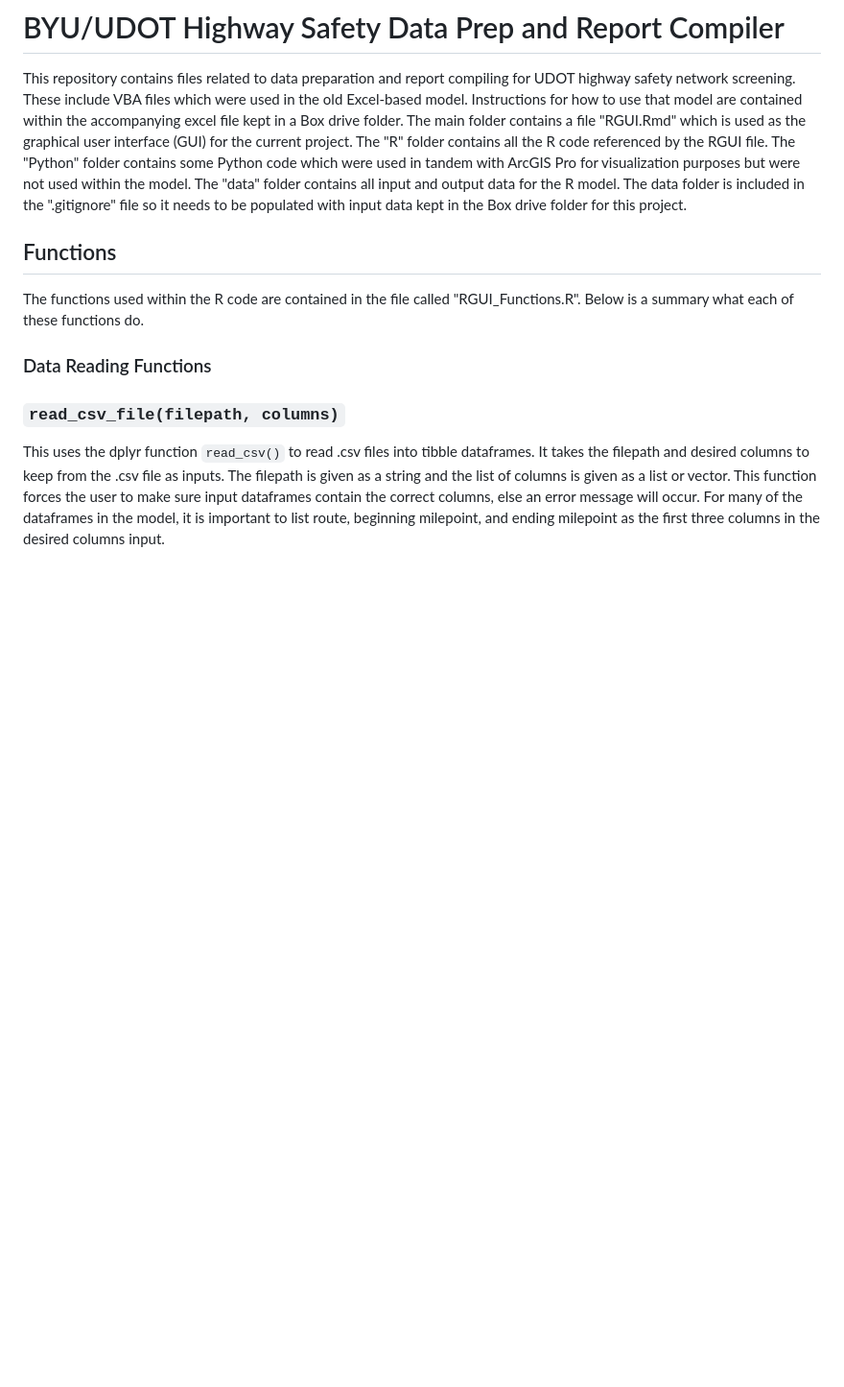
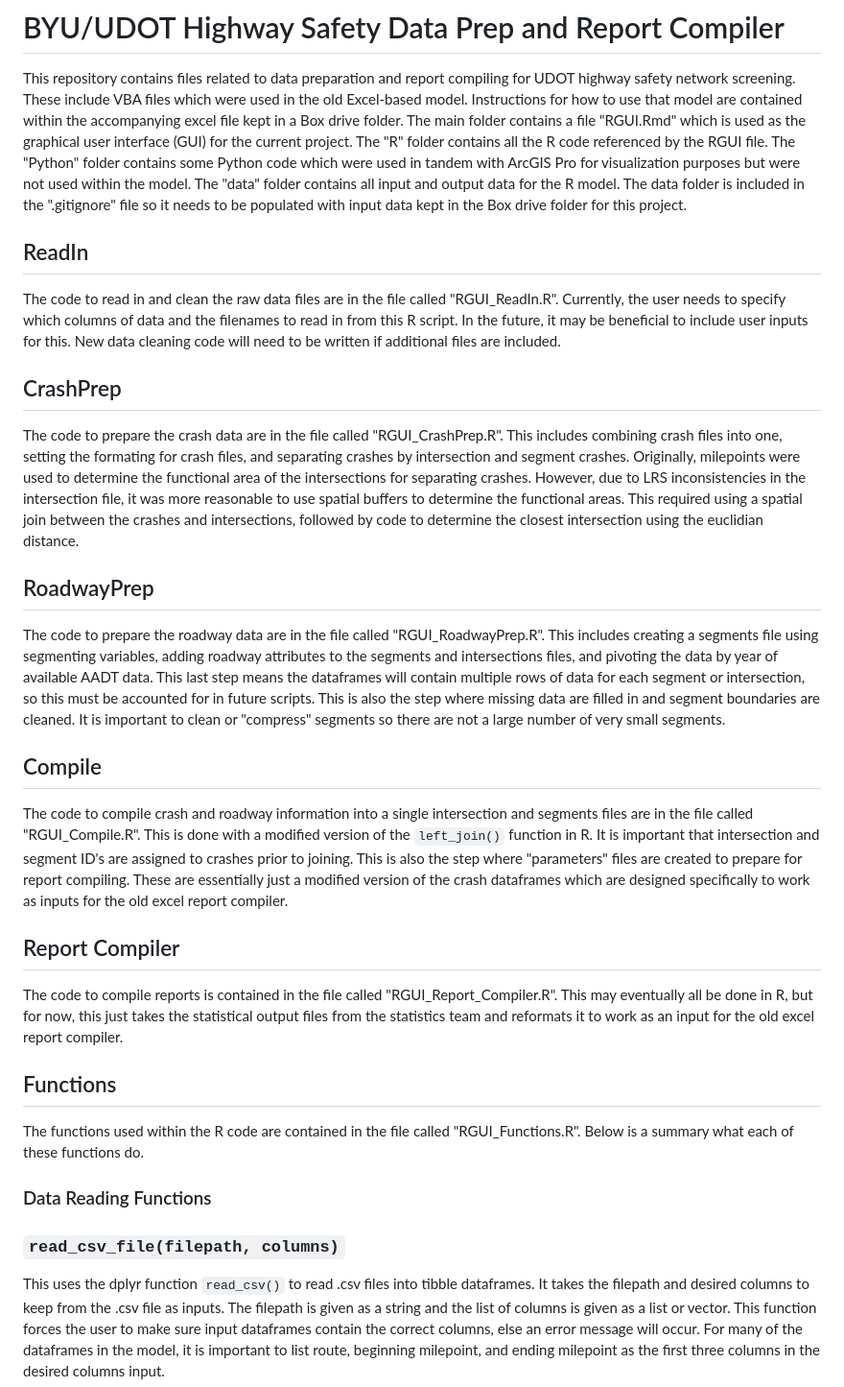
Before and after one commit to byu-transpolab/BYU-UDOT-Highway-Safety-Data-Prep-and-Report-Compiler, a Markdown page: README.md, the part around the change. Shown at 96% size. GitHub-like rendering; blank space fills up the shorter version.

Commit message:
Finished Readme

```diff
--- a/README.md
+++ b/README.md
@@ -1,5 +1,20 @@
 # BYU/UDOT Highway Safety Data Prep and Report Compiler
 This repository contains files related to data preparation and report compiling for UDOT highway safety network screening. These include VBA files which were used in the old Excel-based model. Instructions for how to use that model are contained within the accompanying excel file kept in a Box drive folder. The main folder contains a file "RGUI.Rmd" which is used as the graphical user interface (GUI) for the current project. The "R" folder contains all the R code referenced by the RGUI file. The "Python" folder contains some Python code which were used in tandem with ArcGIS Pro for visualization purposes but were not used within the model. The "data" folder contains all input and output data for the R model. The data folder is included in the ".gitignore" file so it needs to be populated with input data kept in the Box drive folder for this project.
+
+## ReadIn
+The code to read in and clean the raw data files are in the file called "RGUI_ReadIn.R". Currently, the user needs to specify which columns of data and the filenames to read in from this R script. In the future, it may be beneficial to include user inputs for this. New data cleaning code will need to be written if additional files are included.
+
+## CrashPrep
+The code to prepare the crash data are in the file called "RGUI_CrashPrep.R". This includes combining crash files into one, setting the formating for crash files, and separating crashes by intersection and segment crashes. Originally, milepoints were used to determine the functional area of the intersections for separating crashes. However, due to LRS inconsistencies in the intersection file, it was more reasonable to use spatial buffers to determine the functional areas. This required using a spatial join between the crashes and intersections, followed by code to determine the closest intersection using the euclidian distance.
+
+## RoadwayPrep
+The code to prepare the roadway data are in the file called "RGUI_RoadwayPrep.R". This includes creating a segments file using segmenting variables, adding roadway attributes to the segments and intersections files, and pivoting the data by year of available AADT data. This last step means the dataframes will contain multiple rows of data for each segment or intersection, so this must be accounted for in future scripts. This is also the step where missing data are filled in and segment boundaries are cleaned. It is important to clean or "compress" segments so there are not a large number of very small segments.
+
+## Compile
+The code to compile crash and roadway information into a single intersection and segments files are in the file called "RGUI_Compile.R". This is done with a modified version of the `left_join()` function in R. It is important that intersection and segment ID's are assigned to crashes prior to joining. This is also the step where "parameters" files are created to prepare for report compiling. These are essentially just a modified version of the crash dataframes which are designed specifically to work as inputs for the old excel report compiler.
+
+## Report Compiler
+The code to compile reports is contained in the file called "RGUI_Report_Compiler.R". This may eventually all be done in R, but for now, this just takes the statistical output files from the statistics team and reformats it to work as an input for the old excel report compiler.
 
 ## Functions
 The functions used within the R code are contained in the file called "RGUI_Functions.R". Below is a summary what each of these functions do.
```
